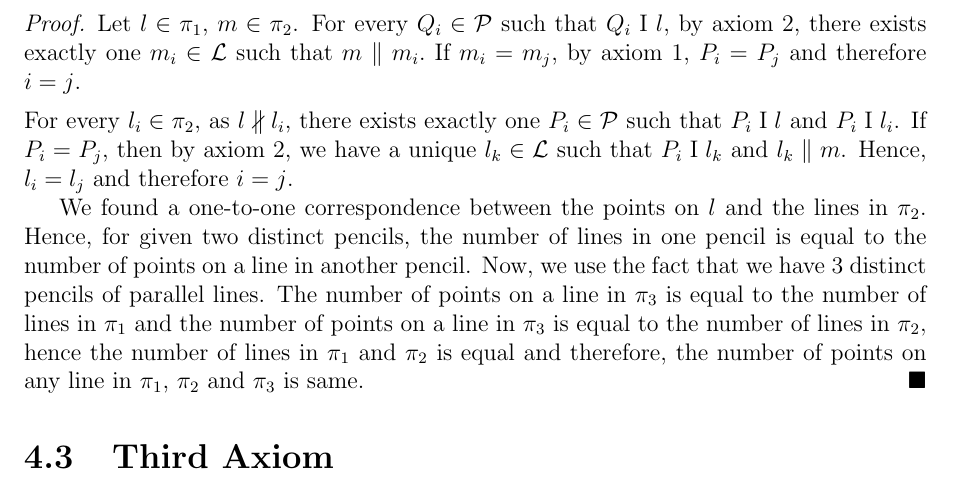
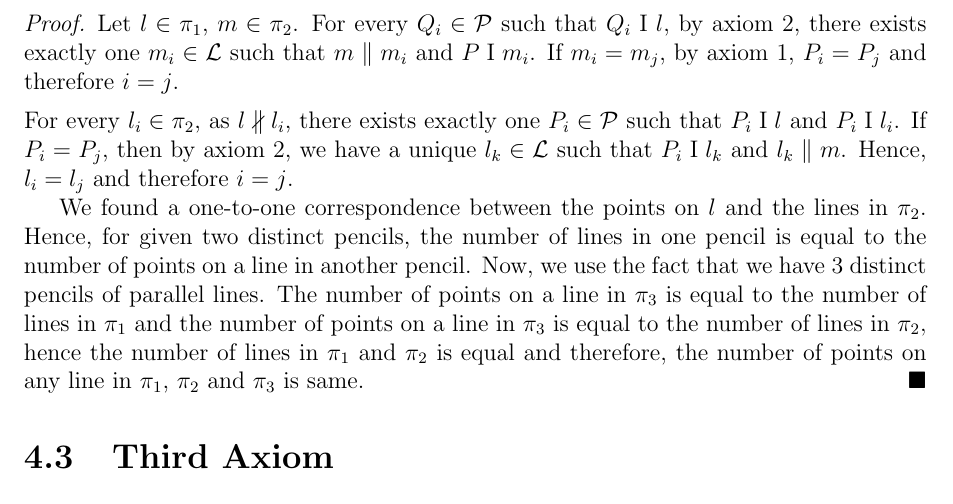
Before and after one commit to CodingSaroj/ProjGeoSummer2025, a LaTeX thesis (common/main.tex, which reads common/chapters/axiomatic.tex): part of page 24 of 42, cut so that both start at the same text. Compiled offline with pdfLaTeX.

Commit message:
Small correction and final final compile.

```diff
--- a/common/chapters/axiomatic.tex
+++ b/common/chapters/axiomatic.tex
@@ -43,7 +43,7 @@ An equivalence class of parallel lines is called a pencil of parallel lines.
     Suppose there exist three distinct pencils $\pi_1, \pi_2$ and $\pi_3$ of parallel lines. Then any pencil $\pi$ contains as many lines as the number of points on any line.
 \end{theorem}
 \begin{proof}
-    Let $l \in \pi_1$, $m \in \pi_2$. For every $Q_i \in \pt$ such that $Q_i \ic l$, by axiom 2, there exists exactly one $m_i \in \li$ such that $m \parallel m_i.$ If $m_i = m_j$, by axiom 1, $P_i=P_j$ and therefore $i=j$.
+    Let $l \in \pi_1$, $m \in \pi_2$. For every $Q_i \in \pt$ such that $Q_i \ic l$, by axiom 2, there exists exactly one $m_i \in \li$ such that $m \parallel m_i$ and $P \ic m_i$. If $m_i = m_j$, by axiom 1, $P_i=P_j$ and therefore $i=j$.
     \vspace{1ex}
 
     \noindent
```
Also changed, not shown: common/main.pdf.
